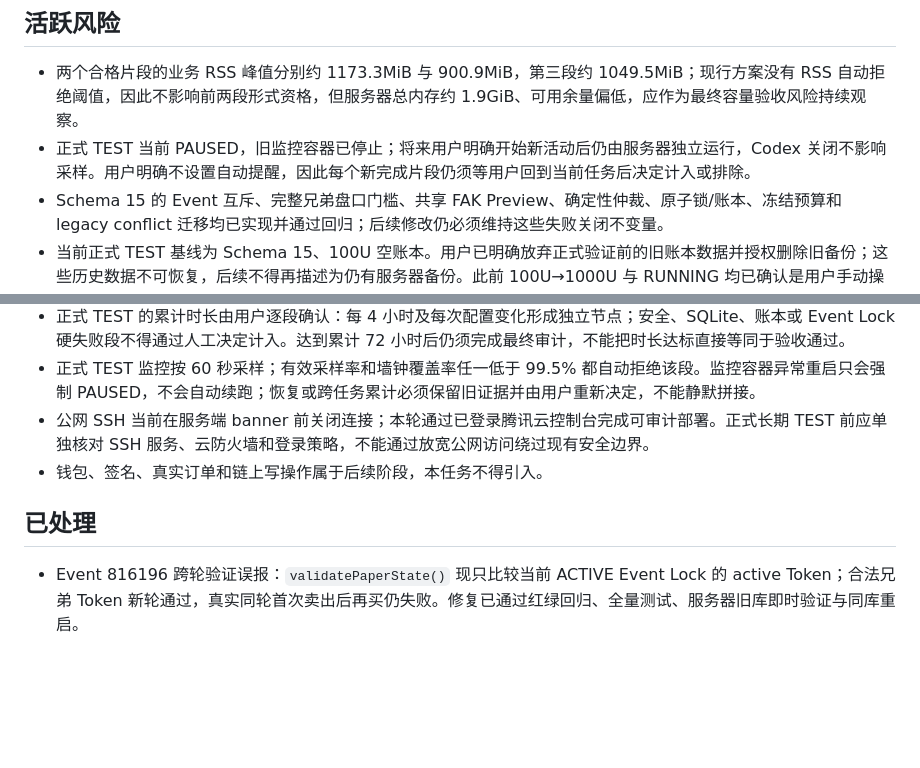
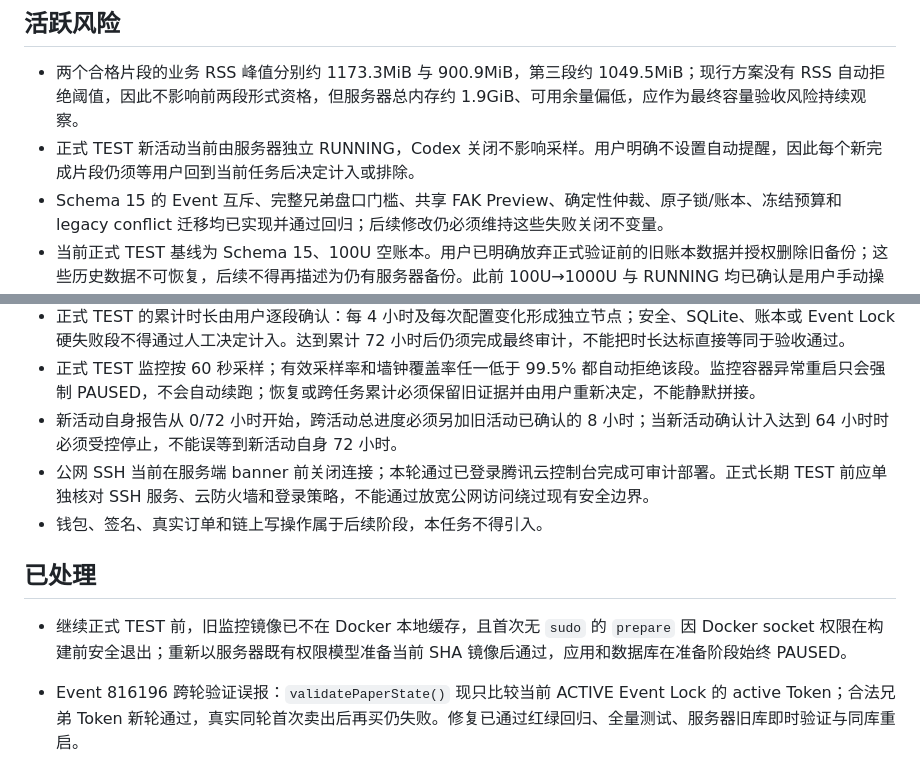
Before and after one commit to yvettemiranda/PM-SMALL, a Markdown page: agent_memory/bugs.md, 2 parts joined by grey strips. Drawn GitHub-style; blank space fills up the shorter version.

```diff
--- a/agent_memory/bugs.md
+++ b/agent_memory/bugs.md
@@ -3,7 +3,7 @@
 ## 活跃风险
 
 - 两个合格片段的业务 RSS 峰值分别约 1173.3MiB 与 900.9MiB，第三段约 1049.5MiB；现行方案没有 RSS 自动拒绝阈值，因此不影响前两段形式资格，但服务器总内存约 1.9GiB、可用余量偏低，应作为最终容量验收风险持续观察。
-- 正式 TEST 当前 PAUSED，旧监控容器已停止；将来用户明确开始新活动后仍由服务器独立运行，Codex 关闭不影响采样。用户明确不设置自动提醒，因此每个新完成片段仍须等用户回到当前任务后决定计入或排除。
+- 正式 TEST 新活动当前由服务器独立 RUNNING，Codex 关闭不影响采样。用户明确不设置自动提醒，因此每个新完成片段仍须等用户回到当前任务后决定计入或排除。
 - Schema 15 的 Event 互斥、完整兄弟盘口门槛、共享 FAK Preview、确定性仲裁、原子锁/账本、冻结预算和 legacy conflict 迁移均已实现并通过回归；后续修改仍必须维持这些失败关闭不变量。
 - 当前正式 TEST 基线为 Schema 15、100U 空账本。用户已明确放弃正式验证前的旧账本数据并授权删除旧备份；这些历史数据不可恢复，后续不得再描述为仍有服务器备份。此前 100U→1000U 与 RUNNING 均已确认是用户手动操作，不再作为异常风险。
 - 静态预筛、有界盘口并发、增量/分片 WebSocket 和断线保留展示已通过本地多轮实扫与服务器短时冒烟；这只证明候选跨一轮重扫保持、单连接和短时资源正常，仍不能替代正式长期 TEST 的限流、断线和容量验收。
@@ -19,11 +19,13 @@
 - 当前 Nginx Basic Authentication 只适合单用户 TEST。未来 LIVE 必须重新设计身份、会话、CSRF、审计和凭据边界。
 - 正式 TEST 的累计时长由用户逐段确认：每 4 小时及每次配置变化形成独立节点；安全、SQLite、账本或 Event Lock 硬失败段不得通过人工决定计入。达到累计 72 小时后仍须完成最终审计，不能把时长达标直接等同于验收通过。
 - 正式 TEST 监控按 60 秒采样；有效采样率和墙钟覆盖率任一低于 99.5% 都自动拒绝该段。监控容器异常重启只会强制 PAUSED，不会自动续跑；恢复或跨任务累计必须保留旧证据并由用户重新决定，不能静默拼接。
+- 新活动自身报告从 0/72 小时开始，跨活动总进度必须另加旧活动已确认的 8 小时；当新活动确认计入达到 64 小时时必须受控停止，不能误等到新活动自身 72 小时。
 - 公网 SSH 当前在服务端 banner 前关闭连接；本轮通过已登录腾讯云控制台完成可审计部署。正式长期 TEST 前应单独核对 SSH 服务、云防火墙和登录策略，不能通过放宽公网访问绕过现有安全边界。
 - 钱包、签名、真实订单和链上写操作属于后续阶段，本任务不得引入。
 
 ## 已处理
 
+- 继续正式 TEST 前，旧监控镜像已不在 Docker 本地缓存，且首次无 `sudo` 的 `prepare` 因 Docker socket 权限在构建前安全退出；重新以服务器既有权限模型准备当前 SHA 镜像后通过，应用和数据库在准备阶段始终 PAUSED。
 - Event 816196 跨轮验证误报：`validatePaperState()` 现只比较当前 ACTIVE Event Lock 的 active Token；合法兄弟 Token 新轮通过，真实同轮首次卖出后再买仍失败。修复已通过红绿回归、全量测试、服务器旧库即时验证与同库重启。
 - 正式监控重启循环：supervisor 等待阶段现持有可在信号时清理的定时句柄，不再以 unsettled top-level await/退出码 13 结束。新服务器镜像独立冒烟保持 `running=true / restarts=0`，旧循环容器已停止。
 - 新监控镜像服务器冒烟第一次在启动容器前因 UID:GID 命令多带引号而安全退出；未触碰正式活动或数据库。改为分别读取数字 UID/GID 后通过，临时容器与目录均已清理。
```
Also changed, not shown: agent_memory/context.md (+4 -4 lines), agent_memory/progress.md (+9 -6 lines).
